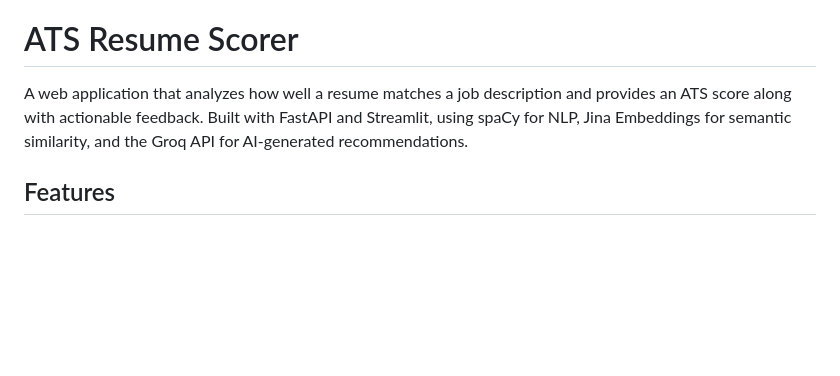
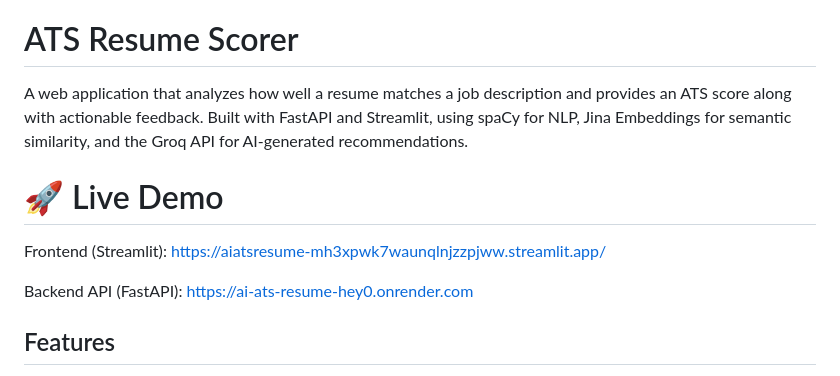
Before and after one commit to Japneet-29/ai_ats_resume, a Markdown page: README.md, the part around the change. Rendered like a GitHub page; blank space fills up the shorter version.

Commit message:
Update README with live demo links
Added live demo links for frontend and backend.

```diff
--- a/README.md
+++ b/README.md
@@ -2,6 +2,11 @@
 
 A web application that analyzes how well a resume matches a job description and provides an ATS score along with actionable feedback. Built with FastAPI and Streamlit, using spaCy for NLP, Jina Embeddings for semantic similarity, and the Groq API for AI-generated recommendations.
 
+# 🚀 Live Demo
+
+Frontend (Streamlit): https://aiatsresume-mh3xpwk7waunqlnjzzpjww.streamlit.app/
+
+Backend API (FastAPI):  https://ai-ats-resume-hey0.onrender.com
 ## Features
 
 - Upload resumes in **PDF**, **DOC**, or **DOCX** format.
```
